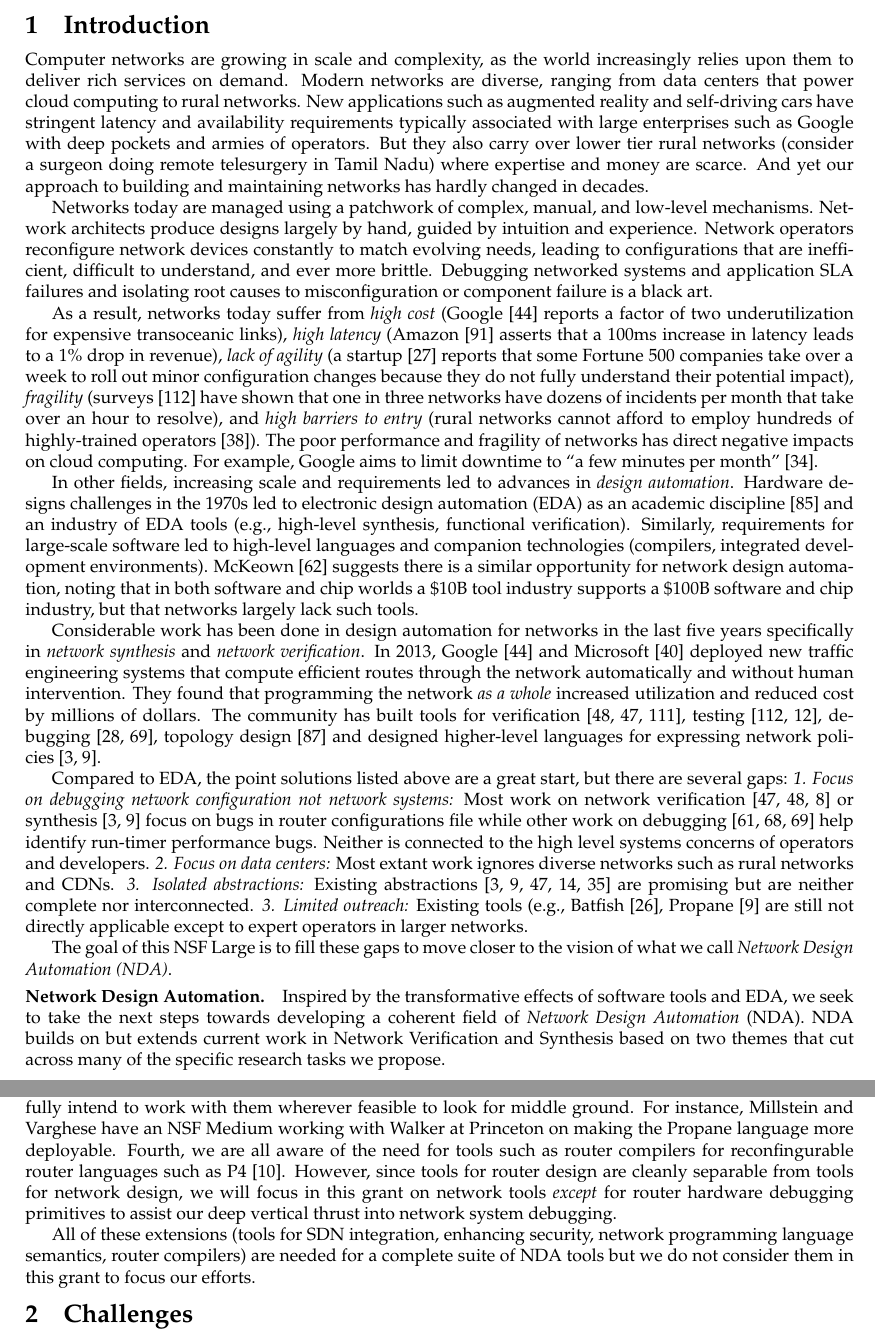
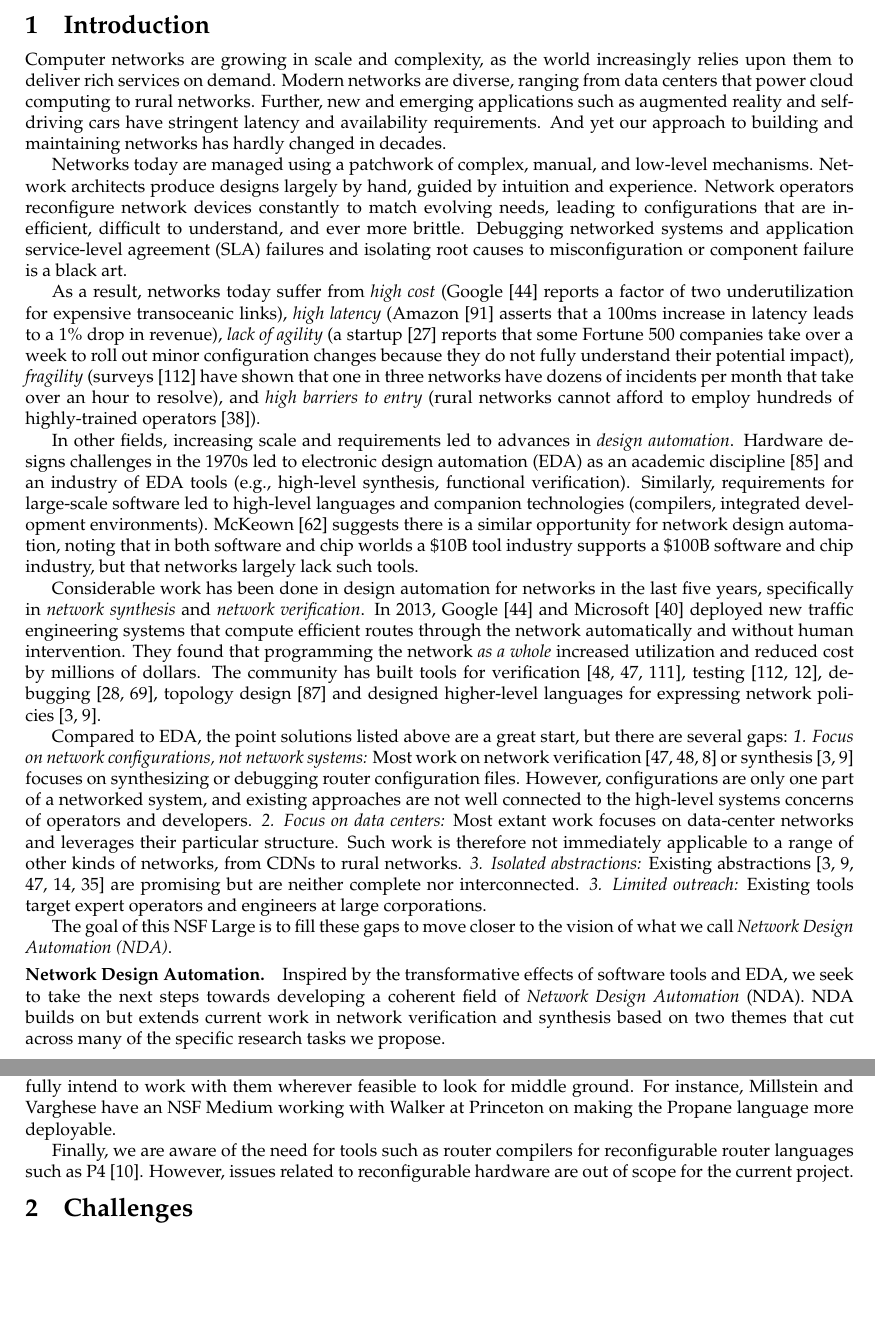
Before and after one commit to gevarghe/NSFLarge, a LaTeX document (nsf-large.tex, which reads introduction-large.tex): two parts of pages 1 and 4 of 29, joined at a grey line, cut so that both start at the same text, the shorter picture padded with empty space. Compiled offline with pdfLaTeX.

Commit message:
tweaks to the intro

```diff
--- a/introduction-large.tex
+++ b/introduction-large.tex
@@ -5,33 +5,33 @@
 
 \section{Introduction}
 
-Computer networks are growing in scale and complexity, as the world increasingly relies upon them to deliver rich services on demand.  Modern networks are diverse, ranging from data centers that power cloud computing to rural networks.  New applications such as augmented reality and self-driving cars have stringent latency and availability requirements typically associated with large enterprises such as Google with deep pockets and armies of operators. But they also carry over lower tier rural networks (consider a surgeon doing remote telesurgery in Tamil Nadu) where expertise and money are scarce. And yet our approach to building and maintaining networks has hardly changed in decades.
+Computer networks are growing in scale and complexity, as the world increasingly relies upon them to deliver rich services on demand.  Modern networks are diverse, ranging from data centers that power cloud computing to rural networks.  Further, new and emerging applications such as augmented reality and self-driving cars have stringent latency and availability requirements.
+And yet our approach to building and maintaining networks has hardly changed in decades.
 
 Networks today are managed using a patchwork of complex, manual, and low-level mechanisms. Network architects produce designs largely by hand, guided by intuition and experience. Network operators reconfigure network devices constantly to match evolving needs, leading to configurations that are inefficient, difficult to understand, and ever more brittle.  Debugging
-networked systems and application SLA failures and isolating root causes to
+networked systems and application service-level agreement (SLA) failures and isolating root causes to
 misconfiguration or component failure is a black art.
 
-As a result, networks today suffer from {\em high cost} (Google~\cite{b4} reports a factor of two underutilization for expensive transoceanic links), {\em high latency} (Amazon~\cite{amazon} asserts that a 100ms increase in latency leads to a 1\% drop in revenue), {\em lack of agility} (a startup~\cite{mahajan} reports that some Fortune 500 companies take over a week to roll out minor configuration changes because they do not fully understand their potential impact), {\em fragility} (surveys~\cite{atpg} have shown that one in three networks have dozens of incidents per month that take over an hour to resolve), and {\em high barriers to entry} (rural networks cannot afford to employ hundreds of highly-trained operators~\cite{barathwisp}). The poor performance and fragility of networks has direct negative impacts on cloud computing. For example, Google aims to limit downtime to ``a few minutes per month''~\cite{rameshgoogle}.
+As a result, networks today suffer from {\em high cost} (Google~\cite{b4} reports a factor of two underutilization for expensive transoceanic links), {\em high latency} (Amazon~\cite{amazon} asserts that a 100ms increase in latency leads to a 1\% drop in revenue), {\em lack of agility} (a startup~\cite{mahajan} reports that some Fortune 500 companies take over a week to roll out minor configuration changes because they do not fully understand their potential impact), {\em fragility} (surveys~\cite{atpg} have shown that one in three networks have dozens of incidents per month that take over an hour to resolve), and {\em high barriers to entry} (rural networks cannot afford to employ hundreds of highly-trained operators~\cite{barathwisp}).
+% The poor performance and fragility of networks has direct negative impacts on cloud computing. For example, Google aims to limit downtime to ``a few minutes per month''~\cite{rameshgoogle}.
 
 In other fields, increasing scale and requirements led to advances in \emph{design automation}. Hardware designs challenges in the 1970s led to electronic design automation (EDA) as an academic discipline~\cite{alberto} and an industry of EDA tools (e.g., high-level synthesis, functional verification). Similarly, requirements for large-scale software led to high-level languages and companion technologies (compilers, integrated development environments).   McKeown~\cite{mckeown} suggests there is a similar opportunity for network design automation, noting that in both software and chip worlds a \$10B tool industry supports a \$100B software and chip industry, but that networks largely lack such tools.
 
-Considerable work has been done in design automation for networks in the last five years specifically in {\em network synthesis} and \emph{network verification}.  In 2013, Google~\cite{b4} and Microsoft~\cite{swan} deployed new traffic engineering systems that compute efficient routes through the network automatically and without human intervention. They found that programming the network {\em as a whole} increased utilization and reduced cost by millions of dollars. The community has built tools for verification~\cite{veriflow,hsa,lam}, testing~\cite{atpg,nice}, debugging~\cite{xtrace,marple}, topology design~\cite{condor} and designed higher-level languages for expressing network policies~\cite{netkat,propane}.
+Considerable work has been done in design automation for networks in the last five years, specifically in {\em network synthesis} and \emph{network verification}.  In 2013, Google~\cite{b4} and Microsoft~\cite{swan} deployed new traffic engineering systems that compute efficient routes through the network automatically and without human intervention. They found that programming the network {\em as a whole} increased utilization and reduced cost by millions of dollars. The community has built tools for verification~\cite{veriflow,hsa,lam}, testing~\cite{atpg,nice}, debugging~\cite{xtrace,marple}, topology design~\cite{condor} and designed higher-level languages for expressing network policies~\cite{netkat,propane}.
 
-Compared to EDA, the point solutions listed above are a great start, but there are several gaps: {\em 1. Focus on debugging network configuration not network systems:}  Most work on
-network verification~\cite{hsa,veriflow,minesweeper} or synthesis~\cite{netkat,propane} focus
-on bugs in router configurations file while other work on debugging \cite{bsd,pathqueries,marple} help identify run-timer performance bugs.  Neither is
-connected to the high level systems concerns of operators and developers.
-{\em 2. Focus on data centers:} Most extant work ignores diverse networks such
-as rural networks and CDNs. {\em 3. Isolated abstractions:} Existing
+Compared to EDA, the point solutions listed above are a great start, but there are several gaps: {\em 1. Focus on network configurations, not network systems:}  Most work on
+network verification~\cite{hsa,veriflow,minesweeper} or synthesis~\cite{netkat,propane} focuses
+on synthesizing or debugging router configuration files.  However, configurations are only one part of a networked system, and existing approaches are not well connected to the high-level systems concerns of operators and developers.
+% while other work on debugging \cite{bsd,pathqueries,marple} help identify run-timer performance bugs.
+{\em 2. Focus on data centers:} Most extant work focuses on data-center networks and leverages their particular structure.  Such work is therefore not immediately applicable to a range of other kinds of networks, from CDNs to rural networks.  {\em 3. Isolated abstractions:} Existing
 abstractions~\cite{netkat,propane,hsa,Ethane,4DControlPlane} are promising but are neither
-complete nor interconnected.  {\em 3. Limited outreach:} Existing tools (e.g., Batfish~\cite{batfish}, Propane~\cite{propane} are still not directly
-applicable except to expert operators in larger networks.
+complete nor interconnected.  {\em 3. Limited outreach:} Existing tools target expert operators and engineers at large corporations.
 
 The goal of this NSF Large is to fill these gaps to move closer to the vision of what we call \emph{Network Design Automation (NDA)}.
 
 \paragraph*{Network Design Automation.}
 %
 Inspired by the transformative effects of software tools and EDA, we seek to take the next steps towards developing a coherent field of {\em Network Design Automation} (NDA). NDA
-builds on but extends current work in Network Verification and Synthesis based on two
+builds on but extends current work in network verification and synthesis based on two
 themes that cut across many of the specific research tasks we propose.
 
@@ -114,9 +114,9 @@ While NDA encompasses aspects of security that are directly impacted by network
 
 We will focus in this grant on verification and automation of
 existing networks as opposed to more clean slate
-approaches being pursued by our colleagues at Cornell (Foster) and Princeton (Rexford, Walker).  We fully intend to work with them wherever feasible to look for middle ground. For instance, Millstein and Varghese have an NSF Medium working with Walker at Princeton on making the Propane language more deployable. Fourth, we are all aware of the need for tools such as router compilers for reconfingurable router languages such as P4~\cite{P4}. However, since tools for router design are cleanly separable from tools for network design, we will focus in this grant on
-network tools {\em except} for router hardware debugging primitives to
-assist our deep vertical thrust into network system debugging.
+approaches being pursued by our colleagues at Cornell (Foster) and Princeton (Rexford, Walker).  We fully intend to work with them wherever feasible to look for middle ground. For instance, Millstein and Varghese have an NSF Medium working with Walker at Princeton on making the Propane language more deployable.
 
-All of these extensions (tools for SDN integration, enhancing security, network
-programming language semantics, router compilers) are needed for a complete suite of NDA tools but we do not consider them in this grant to focus our efforts.
+Finally, we are aware of the need for tools such as router compilers for reconfigurable router languages such as P4~\cite{P4}. However, issues related to reconfigurable hardware are out of scope for the current project.
+
+% All of these extensions (tools for SDN integration, enhancing security, network
+% programming language semantics, router compilers) are needed for a complete suite of NDA tools but we do not consider them in this grant to focus our efforts.
```
Also changed, not shown: introduction-large.tex (28 more changed lines).
